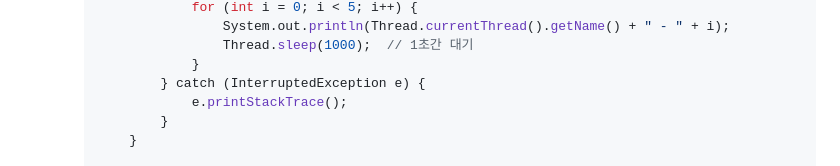
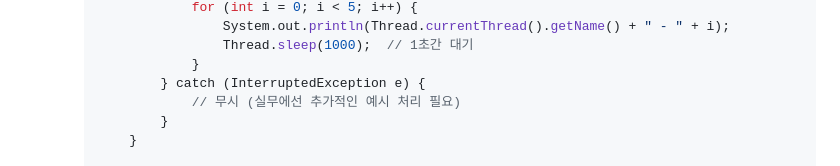
Before and after one commit to yumip1997/inflearn, a Markdown page: java-advanced/readme.md, the part around one of its changes. Drawn GitHub-style.

Commit message:
동시성 문제 예제 정리

```diff
--- a/java-advanced/readme.md
+++ b/java-advanced/readme.md
@@ -130,7 +130,7 @@
                         Thread.sleep(1000);  // 1초간 대기
                     }
                 } catch (InterruptedException e) {
-                    e.printStackTrace();
+                    // 무시 (실무에선 추가적인 예시 처리 필요)
                 }
             }
 
```
Also changed, not shown: other parts of java-advanced/readme.md (+1 -1 lines).
